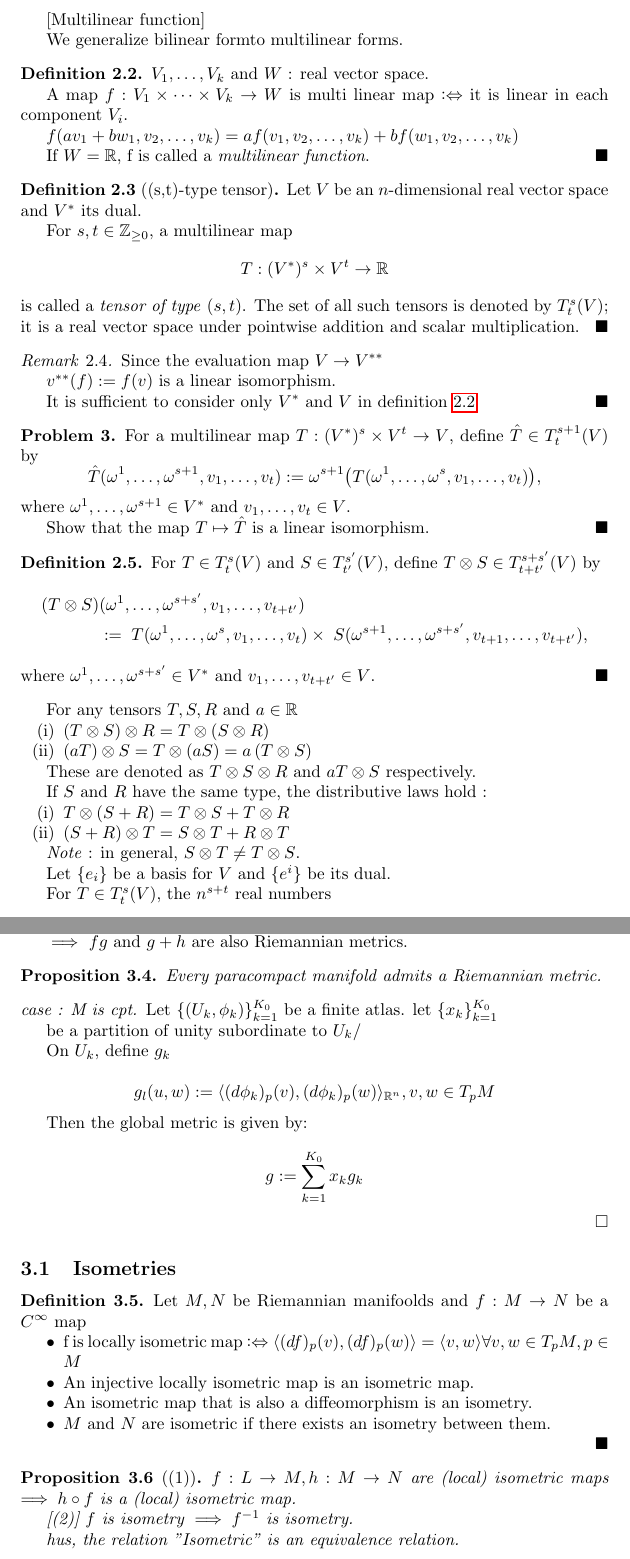
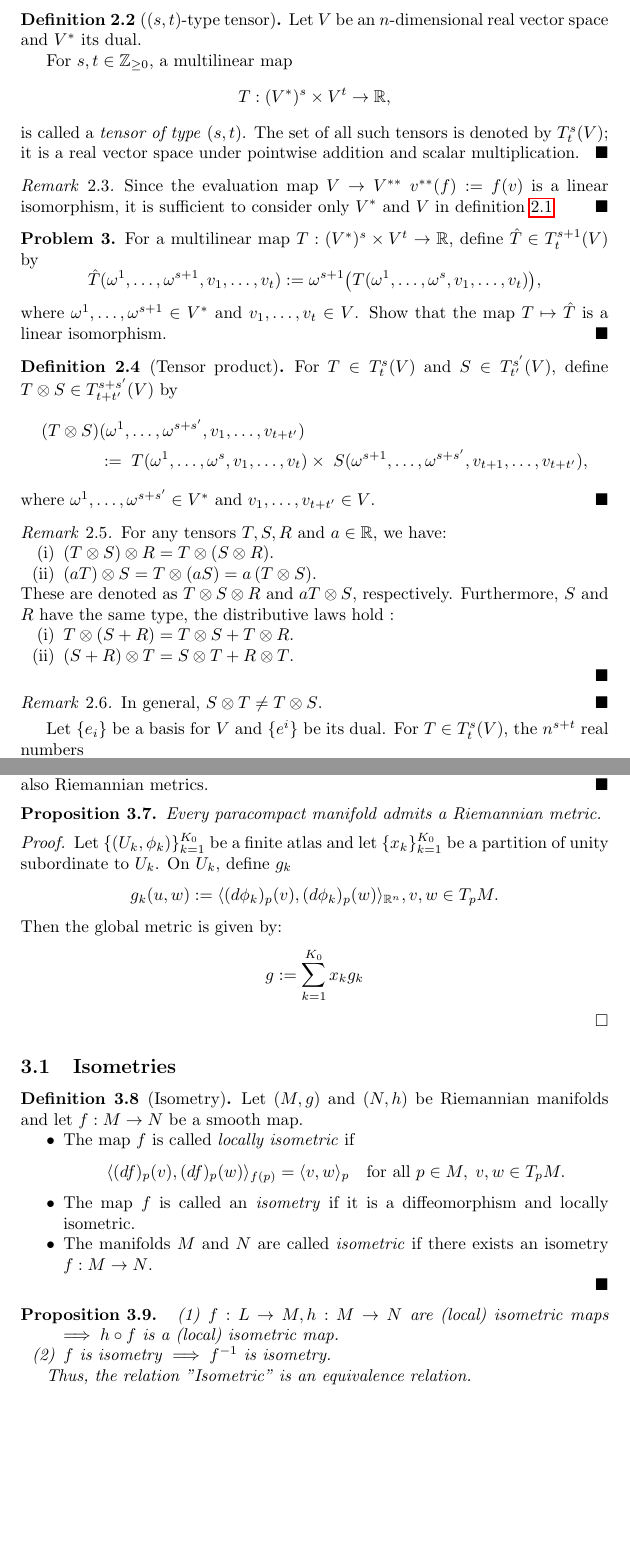
Before and after one commit to dinasl/Geometry, a LaTeX document (main.tex, which reads 2-tensors_and_tensor_fields.tex, 3-riemann_metric.tex): two parts of pages 8 and 11 of 12, joined at a grey line, cut at the place of the change, the shorter picture padded with empty space. Compiled offline with pdfLaTeX.

Commit message:
Fixed a few formatting errors: 1) added defintion names, 2) removed some newlines, 3) changed inline math with newline to display math, 4) changed 'note' -> remark, 5) put some statements into remark, example, proposition environemnts. Please note: numering is not consistent with lecturer's notes.

```diff
--- a/2-tensors_and_tensor_fields.tex
+++ b/2-tensors_and_tensor_fields.tex
@@ -15,53 +15,36 @@ f(a v_1 + b w_1, v_2, \dots, v_k)
 = a f(v_1, v_2, \dots, v_k) + b f(w_1, v_2, \dots, v_k)
 \]
 for all $a,b\in\mathbb{R}$ and $v_1,w_1\in V_1$. If $W=\mathbb{R}$, $f$ is called a \emph{multilinear function}.
-\end{definition}[Multilinear function]
-
-We generalize bilinear formto multilinear forms.
-\begin{definition}
-$V_1, \dots, V_k$ and $W$ : real vector space.
-
-A map $f: V_1 \times \dots \times V_k \to W$ is multi linear
-map  $\logeq$ it is linear in each component $V_i$.
-
-$f(av_1 + bw_1, v_2, \dots, v_k) = a f(v_1, v_2, \dots, v_k) + b f(w_1, v_2, \dots, v_k)$
-
-If $W= \mathbb{R}$, f is called a \textit{multilinear function}.
 \label{def:multilinear}
 \end{definition}
 
-\begin{definition}[(s,t)-type tensor]
+\begin{definition}[$(s,t)$-type tensor]
 Let $V$ be an $n$-dimensional real vector space and $V^*$ its dual.
 
 For $s,t \in \mathbb{Z}_{\ge 0}$, a multilinear map
 \[
-    T : (V^*)^s \times V^t \to \mathbb{R}
+T : (V^*)^s \times V^t \to \mathbb{R},
 \]
 is called a \emph{tensor of type} $(s,t)$. The set of all such tensors is denoted by $T_t^s(V)$; it is a real vector space under pointwise addition and scalar multiplication.
 \end{definition}
 
 \begin{remark}
 Since the evaluation map $V \to V^{**}$
-
-    $v^{**}(f):= f(v)$ is a linear isomorphism.
-
-    It is sufficient to consider only $V^*$ and $V$ in definition \ref{def:multilinear}
+$v^{**}(f):= f(v)$ is a linear isomorphism,
+it is sufficient to consider only $V^*$ and $V$ in definition \ref{def:multilinear}
 \end{remark}
 
-
 \begin{problem}
-    For a multilinear map $T: (V^*)^s \times V^t \to V$, define $\hat{T} \in T_t^{s+1}(V)$ by
+For a multilinear map $T: (V^*)^s \times V^t \to \mathbb{R}$, define $\hat{T} \in T_t^{s+1}(V)$ by
 \[
 \hat{T}(\omega^1, \dots, \omega^{s+1}, v_1, \dots, v_t)
 := \omega^{s+1}\bigl(T(\omega^1, \dots, \omega^s, v_1, \dots, v_t)\bigr),
 \]
 where $\omega^1, \dots, \omega^{s+1} \in V^*$ and $v_1, \dots, v_t \in V$.
-
 Show that the map $T \mapsto \hat{T}$ is a linear isomorphism.
 \end{problem}
 
-
-\begin{definition}
+\begin{definition}[Tensor product]
 For $T \in T_t^s(V)$ and $S \in T_{t'}^{s'}(V)$, define $T \otimes S \in T_{t+t'}^{s+s'}(V)$ by
 \[
 \begin{aligned}
@@ -73,29 +56,27 @@ If $W= \mathbb{R}$, f is called a \textit{multilinear function}.
 where $\omega^1, \dots, \omega^{s+s'} \in V^*$ and $v_1, \dots, v_{t+t'} \in V$.
 \end{definition}
 
-For any tensors $T, S, R$ and $a \in \mathbb{R}$
+\begin{remark}
+For any tensors $T, S, R$ and $a \in \mathbb{R}$, we have:
+\begin{enumerate}
+\item $\left(T \otimes S \right) \otimes R = T \otimes \left(S \otimes R\right)$.
+\item $\left(aT\right) \otimes S = T \otimes \left(a S \right) = a \left(T \otimes S\right)$.
+\end{enumerate}
+These are denoted as $T \otimes S \otimes R$ and $a T \otimes S$, respectively.
+Furthermore, $S$ and $R$ have the same type, the distributive laws hold :
+\begin{enumerate}
+    \item $T \otimes (S + R) = T \otimes S + T \otimes R$.
+    \item $(S+R) \otimes T = S \otimes T + R \otimes T$.
+\end{enumerate}
+\end{remark}
 
-\begin{enumerate}
-    \item $\left(T \otimes S \right) \otimes R = T \otimes \left(S \otimes R\right)$
-    \item $\left(aT\right) \otimes S = T \otimes \left(a S \right) = a \left(T \otimes S\right)$
-\end{enumerate}
-
-
-These are denoted as $T \otimes S \otimes R$ and $a T \otimes S$ respectively.
-
-If $S$ and $R$ have the same type, the distributive laws hold :
-\begin{enumerate}
-    \item $T \otimes (S + R) = T \otimes S + T \otimes R$
-    \item $(S+R) \otimes T = S \otimes T + R \otimes T$
-\end{enumerate}
-
-%nokka m@ skje her
-\emph{Note} : in general, $S \otimes T \neq T \otimes S$.
+\begin{remark}
+In general, $S \otimes T \neq T \otimes S$.
+\end{remark}
 
 Let $\{e_i \}$ be a basis for $V$ and $\{e^i\}$ be its dual.
-
 For $T \in T_t^s(V)$, the $n^{s+t}$ real numbers
 \[
 T^{i_1 \dots i_s}_{j_1 \dots j_t}
-:= T(e^{i_1}, \dots, e^{i_s}, e_{j_1}, \dots, e_{j_t})
+:= T(e^{i_1}, \dots, e^{i_s}, e_{j_1}, \dots, e_{j_t}),
 \]
--- a/3-riemann_metric.tex
+++ b/3-riemann_metric.tex
@@ -80,47 +67,43 @@ ds^2 = \sum_{i,j =1}^n \delta_{ij} dx^i \otimes dx^j = \sum_{i=1}^n (dx^i)^2
 $\implies$ $fg$ and $g+h$ are also Riemannian metrics.
+\end{remark}
 
 \begin{proposition}
     Every paracompact manifold admits a Riemannian metric.
 \end{proposition}
 
-\begin{proof}[case : M is cpt]
-    Let $\{(U_k, \phi_k)\}_{k=1}^{K_0}$ be a finite atlas. let $\{x_k\}^{K_0}_{k=1}$
-
-    be a partition of unity subordinate to ${U_k}$/
-
-    On $U_k$, define $g_k$
-
+\begin{proof}
+    Let $\{(U_k, \phi_k)\}_{k=1}^{K_0}$ be a finite atlas and let $\{x_k\}^{K_0}_{k=1}$
+    be a partition of unity subordinate to ${U_k}$. On $U_k$, define $g_k$
     \[
-    g_l(u,w) := \langle(d \phi_k)_p(v), (d \phi_k)_p (w) \rangle_{\mathbb{R}^n}, v,w \in T_pM
+    g_k(u,w) := \langle(d \phi_k)_p(v), (d \phi_k)_p (w) \rangle_{\mathbb{R}^n}, v,w \in T_pM.
     \]
-
     Then the global metric is given by:
-
     \[
     g := \sum_{k=1}^{K_0} x_k g_k
     \]
 \end{proof}
 
-
 \subsection{Isometries}
 
-\begin{definition}
-    Let $M, N$ be Riemannian manifoolds and $f: M \to N$ be a $C^{\infty}$ map
-
+\begin{definition}[Isometry]
+Let $(M,g)$ and $(N,h)$ be Riemannian manifolds and let $f : M \to N$ be a smooth map.
 \begin{itemize}
-        \item f is locally isometric map $\logeq \langle (df)_p(v), (df)_p(w) \rangle = \langle v, w \rangle \forall v,w \in T_pM, p \in M$
-        \item An injective locally isometric map is an isometric map.
-        \item An isometric map that is also a diffeomorphism is an isometry.
-        \item $M$ and $N$ are isometric if there exists an isometry between them.
+\item The map $f$ is called \emph{locally isometric} if
+\[
+\langle (df)_p(v), (df)_p(w) \rangle_{f(p)} = \langle v, w \rangle_p
+\quad \text{for all } p \in M, \; v,w \in T_pM.
+\]
+\item The map $f$ is called an \emph{isometry} if it is a diffeomorphism and locally isometric.
+\item The manifolds $M$ and $N$ are called \emph{isometric} if there exists an isometry $f : M \to N$.
 \end{itemize}
 \end{definition}
 
-\begin{proposition}[(1)]
-    $f: L \to M, h : M \to N$ are (local) isometric maps $\implies h \circ f$ is a (local) isometric map.
-
-    [(2)] $f$ is isometry $\implies f^{-1}$ is isometry.
-
-    hus, the relation "Isometric" is an equivalence relation.
+\begin{proposition}
+\begin{enumerate}[label=(\arabic*)]
+\item $f: L \to M, h : M \to N$ are (local) isometric maps $\implies h \circ f$ is a (local) isometric map.
+\item $f$ is isometry $\implies f^{-1}$ is isometry.
+\end{enumerate}
+Thus, the relation "Isometric" is an equivalence relation.
 \end{proposition}
 
 \subsection{Riemannian submanifold}
```
Also changed, not shown: 2-tensors_and_tensor_fields.tex (108 more changed lines), 3-riemann_metric.tex (84 more changed lines). Lines whose indentation alone changed are shown as unchanged.
